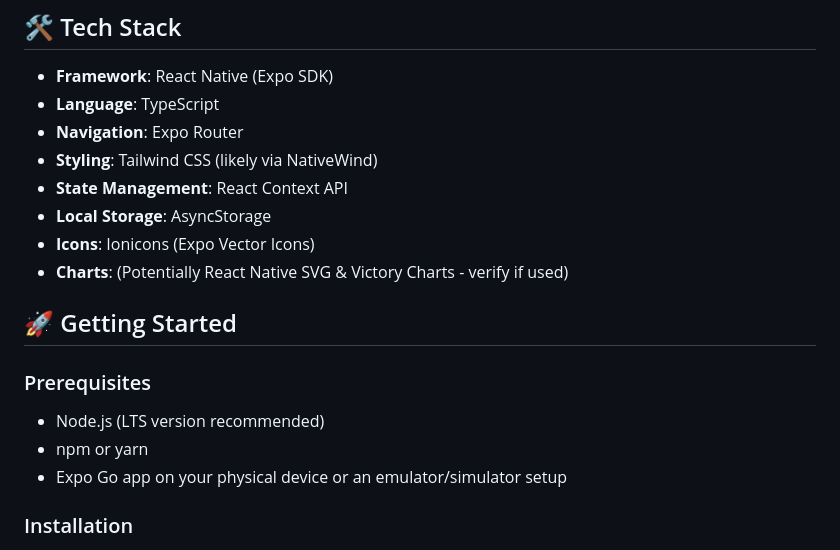
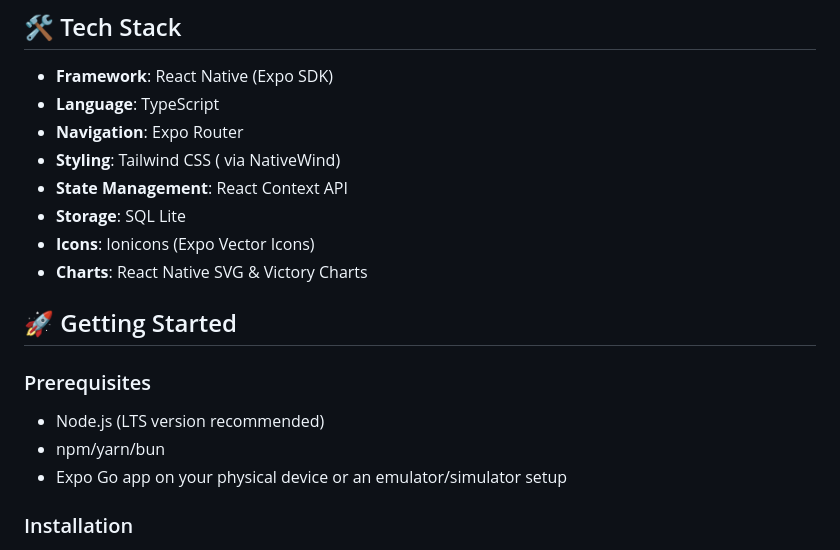
Before and after one commit to Code-name-HeaLer/RollCall-Pro, a Markdown page: README.md, the part around the change. Rendered like a GitHub page.

```diff
--- a/README.md
+++ b/README.md
@@ -28,18 +28,18 @@ A sleek, modern attendance tracking application for students built with React Na
 - **Framework**: React Native (Expo SDK)
 - **Language**: TypeScript
 - **Navigation**: Expo Router
-- **Styling**: Tailwind CSS (likely via NativeWind)
+- **Styling**: Tailwind CSS ( via NativeWind)
 - **State Management**: React Context API
-- **Local Storage**: AsyncStorage
+- **Storage**: SQL Lite
 - **Icons**: Ionicons (Expo Vector Icons)
-- **Charts**: (Potentially React Native SVG & Victory Charts - verify if used)
+- **Charts**: React Native SVG & Victory Charts
 
 ## 🚀 Getting Started
 
 ### Prerequisites
 
 - Node.js (LTS version recommended)
-- npm or yarn
+- npm/yarn/bun
 - Expo Go app on your physical device or an emulator/simulator setup
 
 ### Installation
```
